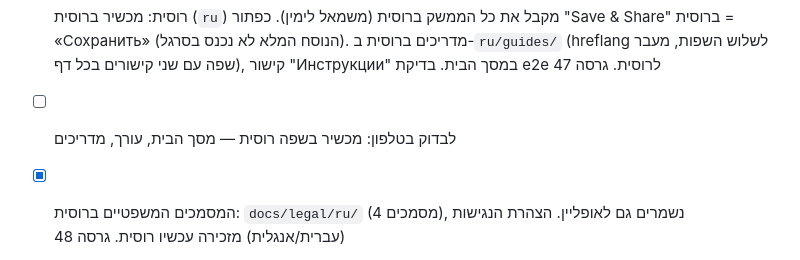
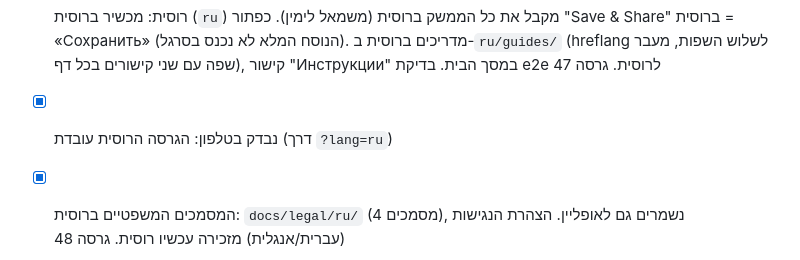
Before and after one commit to ronmailx-boop/easypen, a Markdown page: PROJECT_STATE.md, the part around the change. GitHub-like rendering.

Commit message:
docs: Russian version checked on a phone (#70)
Claude-Session: https://claude.ai/code/session_01D3Nf4P9uWBUi6s7tATT8Ko

Co-authored-by: Claude <noreply@anthropic.com>

```diff
--- a/PROJECT_STATE.md
+++ b/PROJECT_STATE.md
@@ -96,7 +96,7 @@ MVP ראשוני הושלם. חבילת בדיקות e2e נוספה ל-`tests/`
 - [x] דפי הדרכה לגוגל: `guides/` (אינדקס + 4 מדריכים: PDF בטלפון, מסמך מוואטסאפ, חוזה שכירות, טופס לבית ספר/גן). כתובות נקיות `/guides/<slug>/`, canonical, JSON-LD (Article + BreadcrumbList), במפת האתר, קישור "מדריכים" בתחתית מסך הבית. נבנים מ-`scripts/build-guides.py` (לא עולה לאתר). בדיקת e2e לקישורים. גרסה 45
 - [x] מדריכים באנגלית: `en/guides/` (אותם 4 + אינדקס, מותאמים לשמות הכפתורים בממשק האנגלי). hreflang בין עברית לאנגלית (x-default = עברית), כפתור מעבר שפה בכל דף, קישור "Guides" במסך הבית בממשק האנגלי מוביל לאנגלית. במפת האתר. גרסה 46
 - [x] רוסית: מכשיר ברוסית (`ru`) מקבל את כל הממשק ברוסית (משמאל לימין). כפתור "Save & Share" ברוסית = «Сохранить» (הנוסח המלא לא נכנס בסרגל). מדריכים ברוסית ב-`ru/guides/` (hreflang לשלוש השפות, מעבר שפה עם שני קישורים בכל דף), קישור "Инструкции" במסך הבית. בדיקת e2e לרוסית. גרסה 47
-- [ ] לבדוק בטלפון: מכשיר בשפה רוסית — מסך הבית, עורך, מדריכים
+- [x] נבדק בטלפון: הגרסה הרוסית עובדת (דרך `?lang=ru`)
 - [x] המסמכים המשפטיים ברוסית: `docs/legal/ru/` (4 מסמכים), נשמרים גם לאופליין. הצהרת הנגישות (עברית/אנגלית) מזכירה עכשיו רוסית. גרסה 48
 - [x] בחירת שפה בקישור: `?lang=ru` / `?lang=en` / `?lang=he` (נשמר ב-sessionStorage ללשונית, נשאר במעבר בין מסכים), `?lang=auto` חוזר לשפת המכשיר. מדיניות פרטיות/עוגיות (3 שפות): שורת sessionStorage. בדיקת e2e. גרסה 49
 - [ ] המשתמש: Google Search Console → הוספת הנכס (Domain דרך Cloudflare) → שליחת sitemap → בקשת הוספה לאינדקס
```
